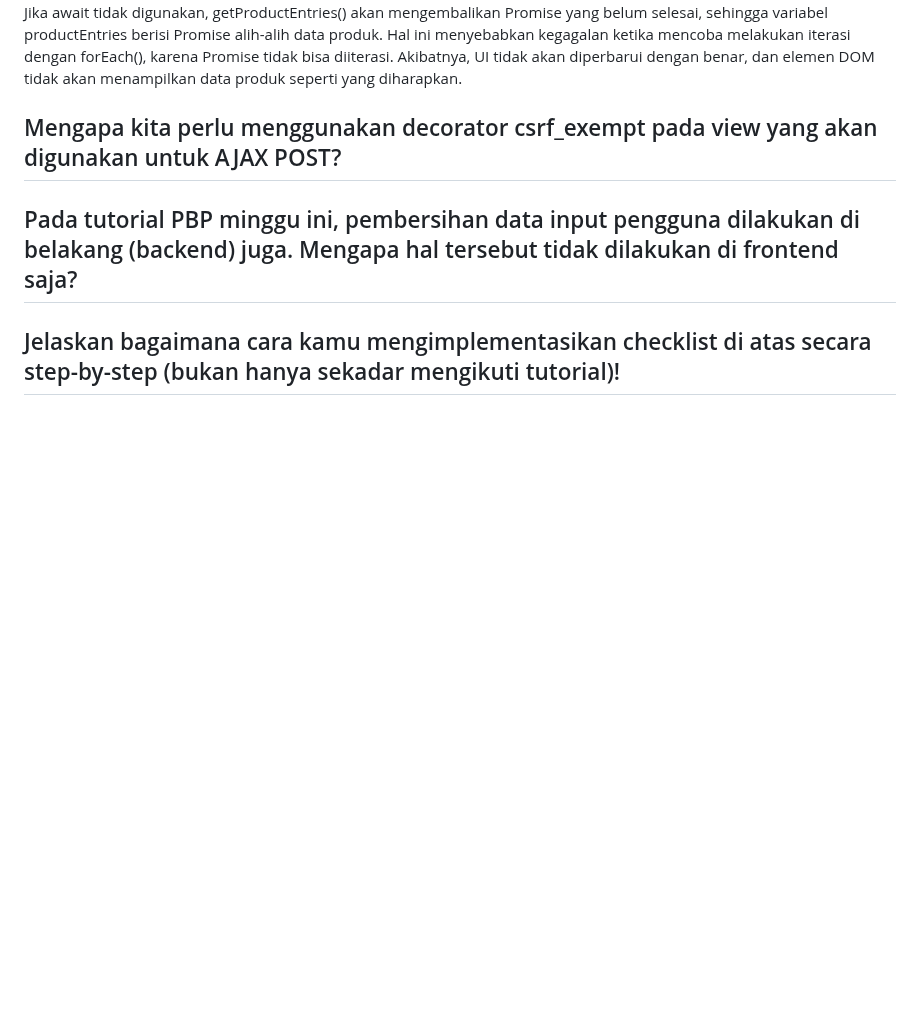
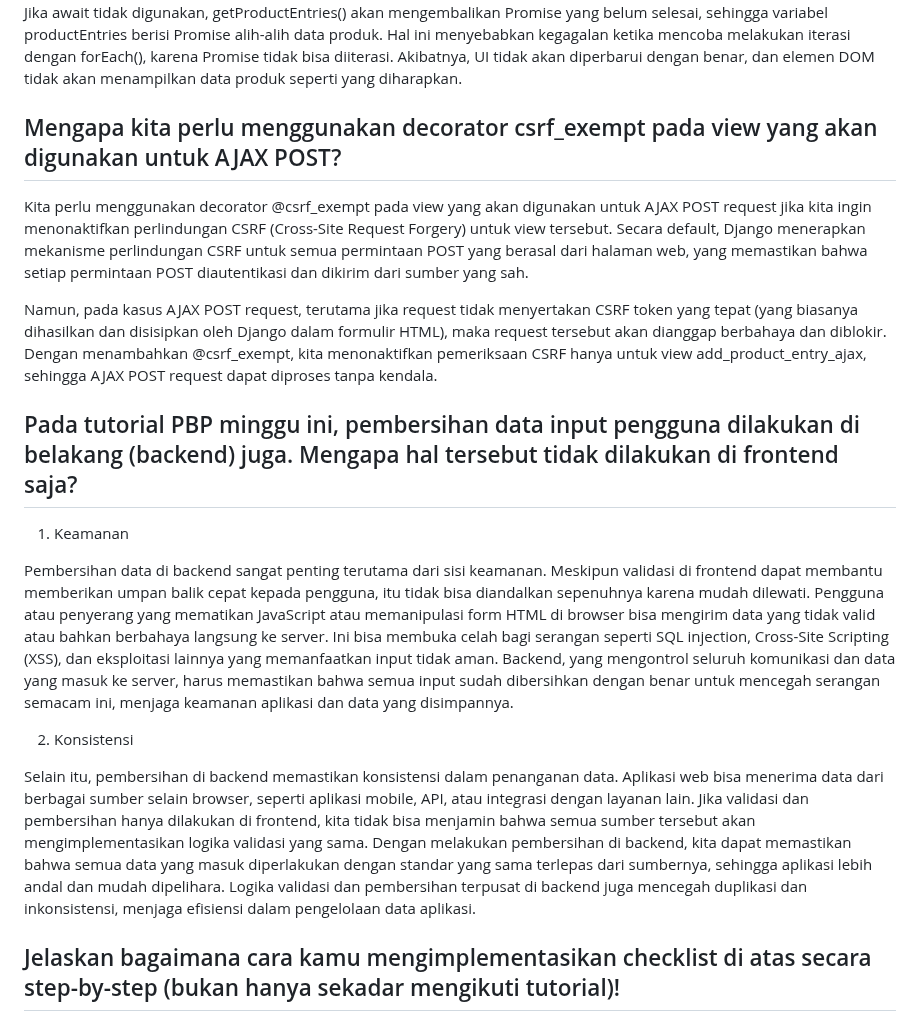
Before and after one commit to Vincent-Davis/SnapBuy, a Markdown page: readme.md, the part around one of its changes. GitHub-like rendering; blank space fills up the shorter version.

```diff
--- a/readme.md
+++ b/readme.md
@@ -13,6 +13,19 @@ Jika await tidak digunakan, getProductEntries() akan mengembalikan Promise yang
 
 <h2>Mengapa kita perlu menggunakan decorator csrf_exempt pada view yang akan digunakan untuk AJAX POST?</h2>
 
+Kita perlu menggunakan decorator @csrf_exempt pada view yang akan digunakan untuk AJAX POST request jika kita ingin menonaktifkan perlindungan CSRF (Cross-Site Request Forgery) untuk view tersebut. Secara default, Django menerapkan mekanisme perlindungan CSRF untuk semua permintaan POST yang berasal dari halaman web, yang memastikan bahwa setiap permintaan POST diautentikasi dan dikirim dari sumber yang sah.
+
+Namun, pada kasus AJAX POST request, terutama jika request tidak menyertakan CSRF token yang tepat (yang biasanya dihasilkan dan disisipkan oleh Django dalam formulir HTML), maka request tersebut akan dianggap berbahaya dan diblokir. Dengan menambahkan @csrf_exempt, kita menonaktifkan pemeriksaan CSRF hanya untuk view add_product_entry_ajax, sehingga AJAX POST request dapat diproses tanpa kendala.
+
 <h2>Pada tutorial PBP minggu ini, pembersihan data input pengguna dilakukan di belakang (backend) juga. Mengapa hal tersebut tidak dilakukan di frontend saja?</h2>
+
+1. Keamanan
+
+Pembersihan data di backend sangat penting terutama dari sisi keamanan. Meskipun validasi di frontend dapat membantu memberikan umpan balik cepat kepada pengguna, itu tidak bisa diandalkan sepenuhnya karena mudah dilewati. Pengguna atau penyerang yang mematikan JavaScript atau memanipulasi form HTML di browser bisa mengirim data yang tidak valid atau bahkan berbahaya langsung ke server. Ini bisa membuka celah bagi serangan seperti SQL injection, Cross-Site Scripting (XSS), dan eksploitasi lainnya yang memanfaatkan input tidak aman. Backend, yang mengontrol seluruh komunikasi dan data yang masuk ke server, harus memastikan bahwa semua input sudah dibersihkan dengan benar untuk mencegah serangan semacam ini, menjaga keamanan aplikasi dan data yang disimpannya.
+
+2. Konsistensi
+
+Selain itu, pembersihan di backend memastikan konsistensi dalam penanganan data. Aplikasi web bisa menerima data dari berbagai sumber selain browser, seperti aplikasi mobile, API, atau integrasi dengan layanan lain. Jika validasi dan pembersihan hanya dilakukan di frontend, kita tidak bisa menjamin bahwa semua sumber tersebut akan mengimplementasikan logika validasi yang sama. Dengan melakukan pembersihan di backend, kita dapat memastikan bahwa semua data yang masuk diperlakukan dengan standar yang sama terlepas dari sumbernya, sehingga aplikasi lebih andal dan mudah dipelihara. Logika validasi dan pembersihan terpusat di backend juga mencegah duplikasi dan inkonsistensi, menjaga efisiensi dalam pengelolaan data aplikasi.
+
 <h2>Jelaskan bagaimana cara kamu mengimplementasikan checklist di atas secara step-by-step (bukan hanya sekadar mengikuti tutorial)!</h2>
 
```
Also changed, not shown: other parts of readme.md (+29 -0 lines).
